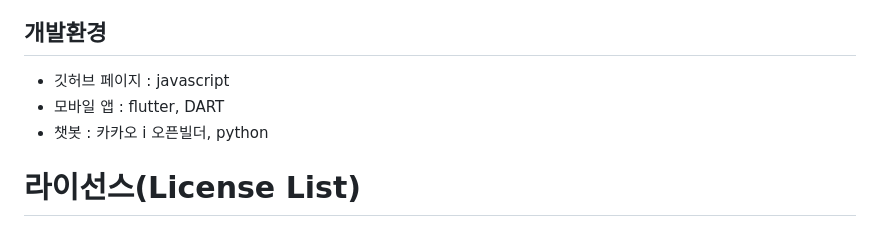
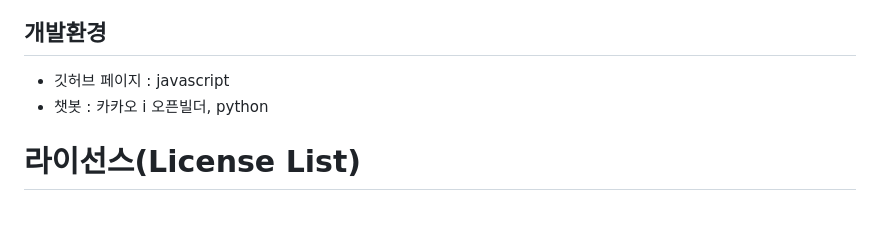
Before and after one commit to kimminhyeop/mygit, a Markdown page: README.md, the part around the change. Rendered like a GitHub page.

```diff
--- a/README.md
+++ b/README.md
@@ -85,7 +85,6 @@
 
 ## 개발환경
 - 깃허브 페이지 : javascript
-- 모바일 앱 : flutter, DART
 - 챗봇 : 카카오 i 오픈빌더, python
 
 
```
